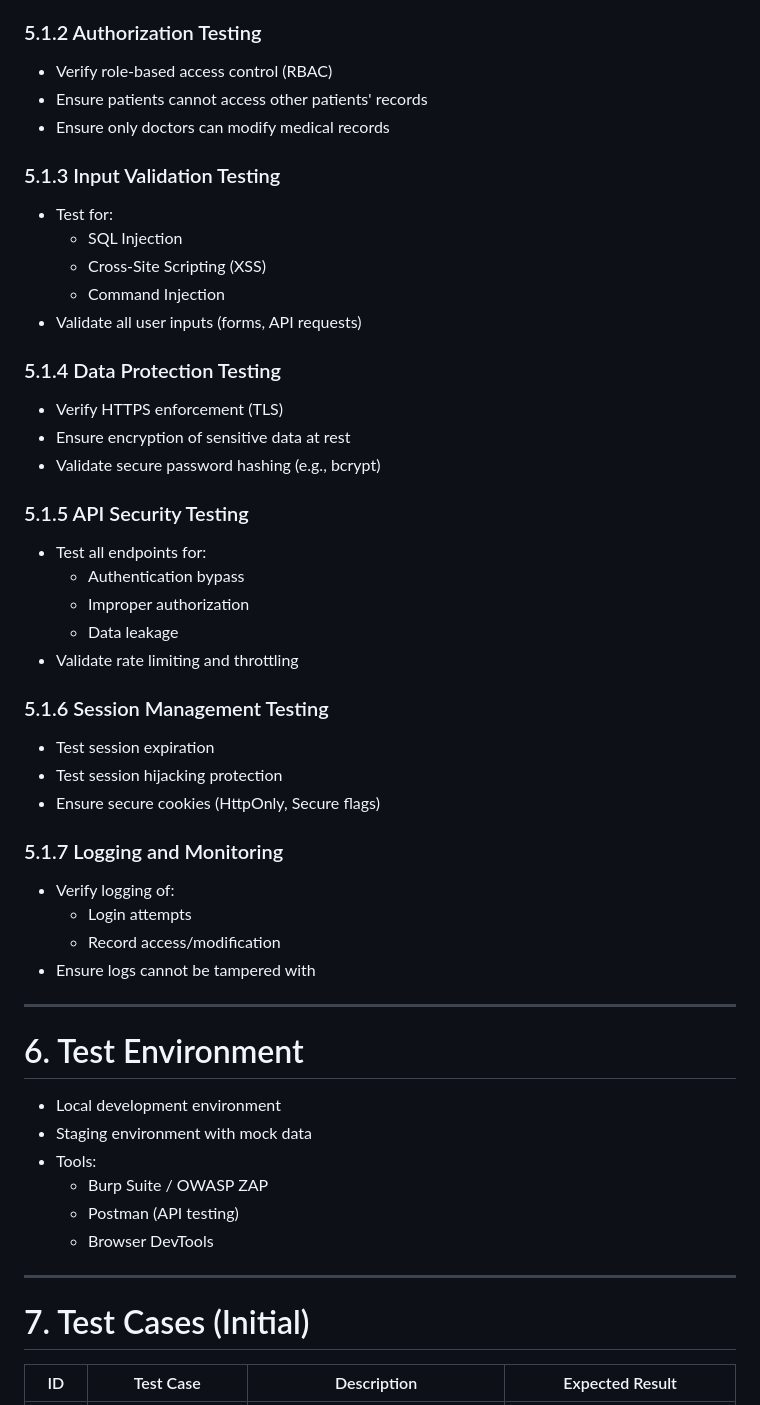
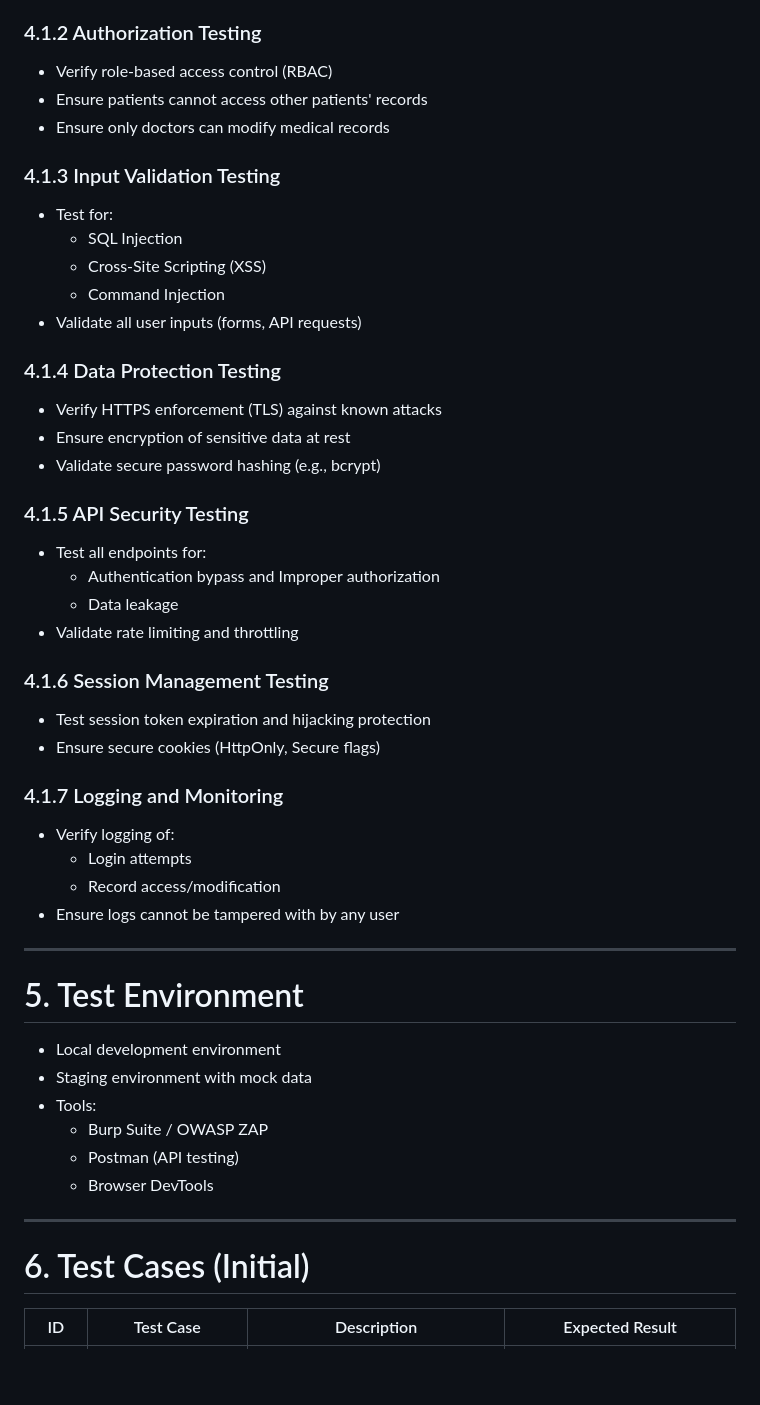
Before and after one commit to AElga/CSS519Project, a Markdown page: SecurityTestDoc.md, the part around one of its changes. Drawn GitHub-style; blank space fills up the shorter version.

```diff
--- a/SecurityTestDoc.md
+++ b/SecurityTestDoc.md
@@ -76,43 +60,41 @@ Sensitive assets include:
 - Validate session management (timeouts, token handling)
 
-### 5.1.2 Authorization Testing
+### 4.1.2 Authorization Testing
 - Verify role-based access control (RBAC)
 - Ensure patients cannot access other patients' records
 - Ensure only doctors can modify medical records
 
-### 5.1.3 Input Validation Testing
+### 4.1.3 Input Validation Testing
 - Test for:
   - SQL Injection
   - Cross-Site Scripting (XSS)
   - Command Injection
 - Validate all user inputs (forms, API requests)
 
-### 5.1.4 Data Protection Testing
-- Verify HTTPS enforcement (TLS)
+### 4.1.4 Data Protection Testing
+- Verify HTTPS enforcement (TLS) against known attacks
 - Ensure encryption of sensitive data at rest
 - Validate secure password hashing (e.g., bcrypt)
 
-### 5.1.5 API Security Testing
+### 4.1.5 API Security Testing
 - Test all endpoints for:
-  - Authentication bypass
-  - Improper authorization
+  - Authentication bypass and Improper authorization
   - Data leakage
 - Validate rate limiting and throttling
 
-### 5.1.6 Session Management Testing
-- Test session expiration
-- Test session hijacking protection
+### 4.1.6 Session Management Testing
+- Test session token expiration and hijacking protection
 - Ensure secure cookies (HttpOnly, Secure flags)
 
-### 5.1.7 Logging and Monitoring
+### 4.1.7 Logging and Monitoring
 - Verify logging of:
   - Login attempts
   - Record access/modification
-- Ensure logs cannot be tampered with
+- Ensure logs cannot be tampered with by any user
 
 ---
 
-# 6. Test Environment
+# 5. Test Environment
 
 - Local development environment
 - Staging environment with mock data
@@ -123,7 +105,7 @@ Sensitive assets include:
 
 ---
 
-# 7. Test Cases (Initial)
+# 6. Test Cases (Initial)
 
 | ID | Test Case | Description | Expected Result |
 |----|----------|------------|----------------|
```
Also changed, not shown: other parts of SecurityTestDoc.md (+16 -65 lines).
